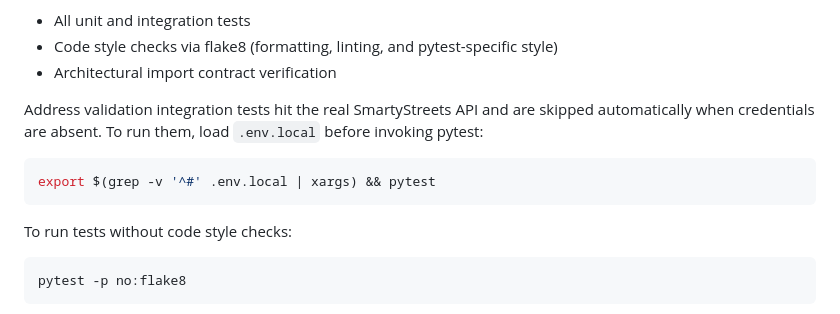
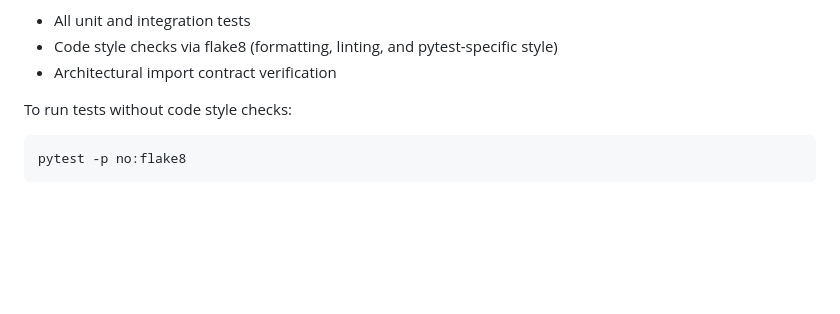
Before and after one commit to bobs292/SWE30003_Book_Store_Website, a Markdown page: README.md, the part around the change. GitHub-like rendering; blank space fills up the shorter version.

Commit message:
Update README.md
Updated readme for pytest

````diff
--- a/README.md
+++ b/README.md
@@ -117,11 +117,6 @@ This runs:
 - Code style checks via flake8 (formatting, linting, and pytest-specific style)
 - Architectural import contract verification
 
-Address validation integration tests hit the real SmartyStreets API and are skipped automatically when credentials are absent. To run them, load `.env.local` before invoking pytest:
-
-```bash
-export $(grep -v '^#' .env.local | xargs) && pytest
-```
 
 To run tests without code style checks:
 
````
